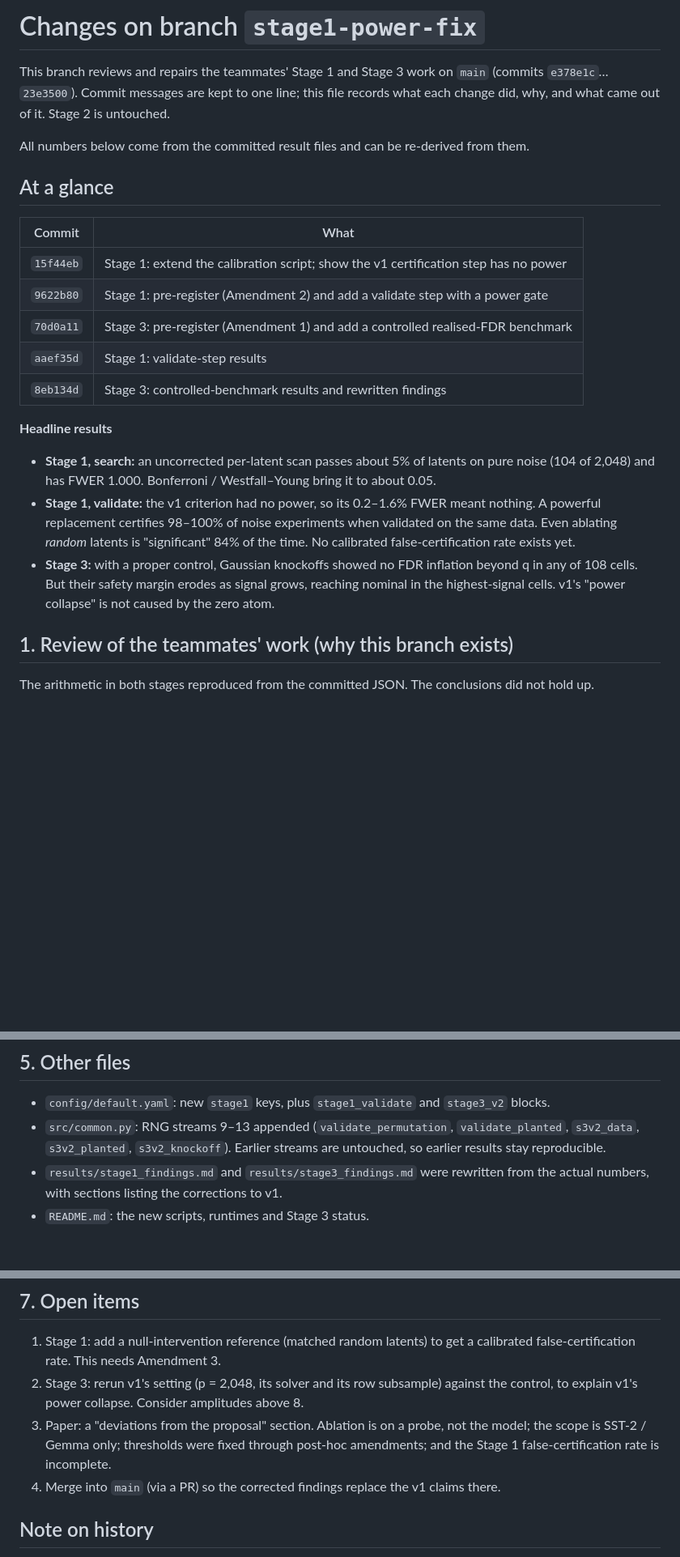
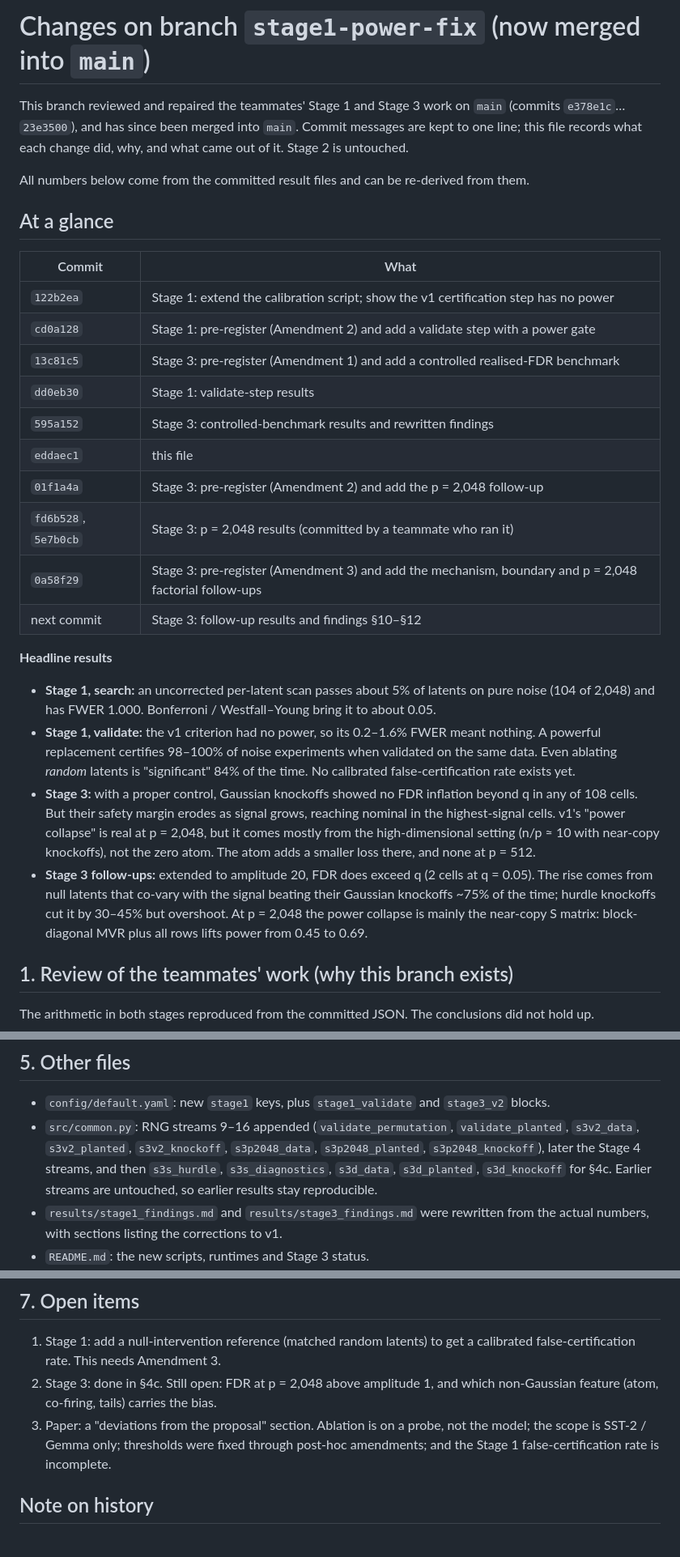
Before and after one commit to i-am-space/lying-latents, a Markdown page: CHANGES.md, 3 parts joined by grey strips. Shown at 81% size. Drawn GitHub-style; blank space fills up the shorter version.

```diff
--- a/CHANGES.md
+++ b/CHANGES.md
@@ -1,8 +1,9 @@
-# Changes on branch `stage1-power-fix`
+# Changes on branch `stage1-power-fix` (now merged into `main`)
 
-This branch reviews and repairs the teammates' Stage 1 and Stage 3 work on `main`
-(commits `e378e1c`…`23e3500`). Commit messages are kept to one line; this file records
-what each change did, why, and what came out of it. Stage 2 is untouched.
+This branch reviewed and repaired the teammates' Stage 1 and Stage 3 work on `main`
+(commits `e378e1c`…`23e3500`), and has since been merged into `main`. Commit messages are
+kept to one line; this file records what each change did, why, and what came out of it.
+Stage 2 is untouched.
 
 All numbers below come from the committed result files and can be re-derived from them.
 
@@ -10,11 +11,16 @@ All numbers below come from the committed result files and can be re-derived fro
 
 | Commit | What |
 |---|---|
-| `15f44eb` | Stage 1: extend the calibration script; show the v1 certification step has no power |
-| `9622b80` | Stage 1: pre-register (Amendment 2) and add a validate step with a power gate |
-| `70d0a11` | Stage 3: pre-register (Amendment 1) and add a controlled realised-FDR benchmark |
-| `aaef35d` | Stage 1: validate-step results |
-| `8eb134d` | Stage 3: controlled-benchmark results and rewritten findings |
+| `122b2ea` | Stage 1: extend the calibration script; show the v1 certification step has no power |
+| `cd0a128` | Stage 1: pre-register (Amendment 2) and add a validate step with a power gate |
+| `13c81c5` | Stage 3: pre-register (Amendment 1) and add a controlled realised-FDR benchmark |
+| `dd0eb30` | Stage 1: validate-step results |
+| `595a152` | Stage 3: controlled-benchmark results and rewritten findings |
+| `eddaec1` | this file |
+| `01f1a4a` | Stage 3: pre-register (Amendment 2) and add the p = 2,048 follow-up |
+| `fd6b528`, `5e7b0cb` | Stage 3: p = 2,048 results (committed by a teammate who ran it) |
+| `0a58f29` | Stage 3: pre-register (Amendment 3) and add the mechanism, boundary and p = 2,048 factorial follow-ups |
+| next commit | Stage 3: follow-up results and findings §10–§12 |
 
 **Headline results**
 
@@ -26,7 +32,14 @@ All numbers below come from the committed result files and can be re-derived fro
   false-certification rate exists yet.
 - **Stage 3:** with a proper control, Gaussian knockoffs showed no FDR inflation beyond q in
   any of 108 cells. But their safety margin erodes as signal grows, reaching nominal in the
-  highest-signal cells. v1's "power collapse" is not caused by the zero atom.
+  highest-signal cells. v1's "power collapse" is real at p = 2,048, but it comes mostly from
+  the high-dimensional setting (n/p ≈ 10 with near-copy knockoffs), not the zero atom. The
+  atom adds a smaller loss there, and none at p = 512.
+- **Stage 3 follow-ups:** extended to amplitude 20, FDR does exceed q (2 cells at q = 0.05).
+  The rise comes from null latents that co-vary with the signal beating their Gaussian
+  knockoffs ~75% of the time; hurdle knockoffs cut it by 30–45% but overshoot. At p = 2,048
+  the power collapse is mainly the near-copy S matrix: block-diagonal MVR plus all rows lifts
+  power from 0.45 to 0.69.
 
 ## 1. Review of the teammates' work (why this branch exists)
 
@@ -238,8 +303,10 @@ Send back `results/stage3_p2048_diagnose.json`, `results/stage3_p2048_fdr.json`,
 ## 5. Other files
 
 - `config/default.yaml`: new `stage1` keys, plus `stage1_validate` and `stage3_v2` blocks.
-- `src/common.py`: RNG streams 9–13 appended (`validate_permutation`, `validate_planted`,
-  `s3v2_data`, `s3v2_planted`, `s3v2_knockoff`). Earlier streams are untouched, so earlier
+- `src/common.py`: RNG streams 9–16 appended (`validate_permutation`, `validate_planted`,
+  `s3v2_data`, `s3v2_planted`, `s3v2_knockoff`, `s3p2048_data`, `s3p2048_planted`,
+  `s3p2048_knockoff`), later the Stage 4 streams, and then `s3s_hurdle`, `s3s_diagnostics`,
+  `s3d_data`, `s3d_planted`, `s3d_knockoff` for §4c. Earlier streams are untouched, so earlier
   results stay reproducible.
 - `results/stage1_findings.md` and `results/stage3_findings.md` were rewritten from the
   actual numbers, with sections listing the corrections to v1.
@@ -261,12 +328,11 @@ for Stage 1. They need the activation cache `data/cache/d33d210c5acb.npz`.
 
 1. Stage 1: add a null-intervention reference (matched random latents) to get a calibrated
    false-certification rate. This needs Amendment 3.
-2. Stage 3: rerun v1's setting (p = 2,048, its solver and its row subsample) against the
-   control, to explain v1's power collapse. Consider amplitudes above 8.
+2. Stage 3: done in §4c. Still open: FDR at p = 2,048 above amplitude 1, and which
+   non-Gaussian feature (atom, co-firing, tails) carries the bias.
 3. Paper: a "deviations from the proposal" section. Ablation is on a probe, not the model;
    the scope is SST-2 / Gemma only; thresholds were fixed through post-hoc amendments; and
    the Stage 1 false-certification rate is incomplete.
-4. Merge into `main` (via a PR) so the corrected findings replace the v1 claims there.
 
 ## Note on history
 
```
Also changed, not shown: other parts of CHANGES.md (+71 -19 lines), results/stage1_findings.md (+1 -1 lines).
